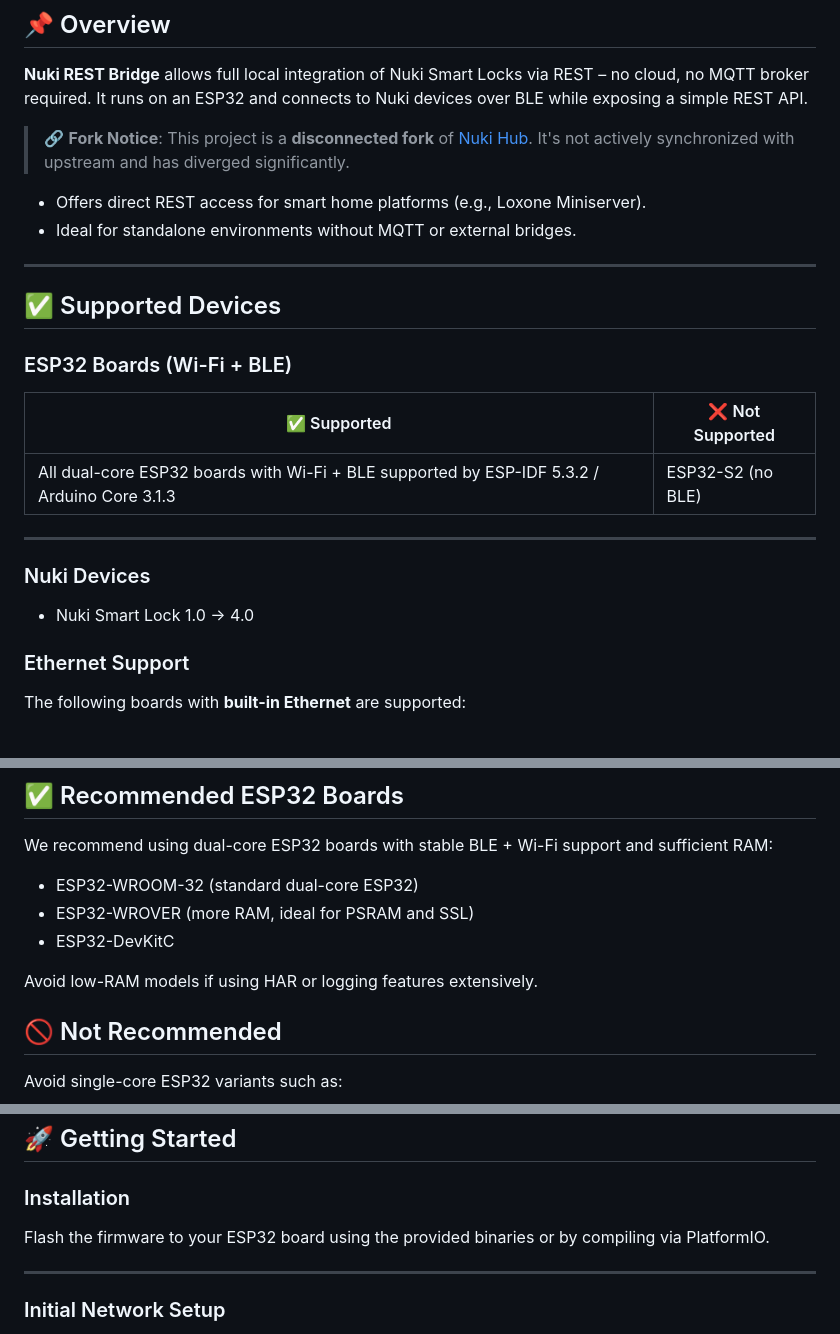
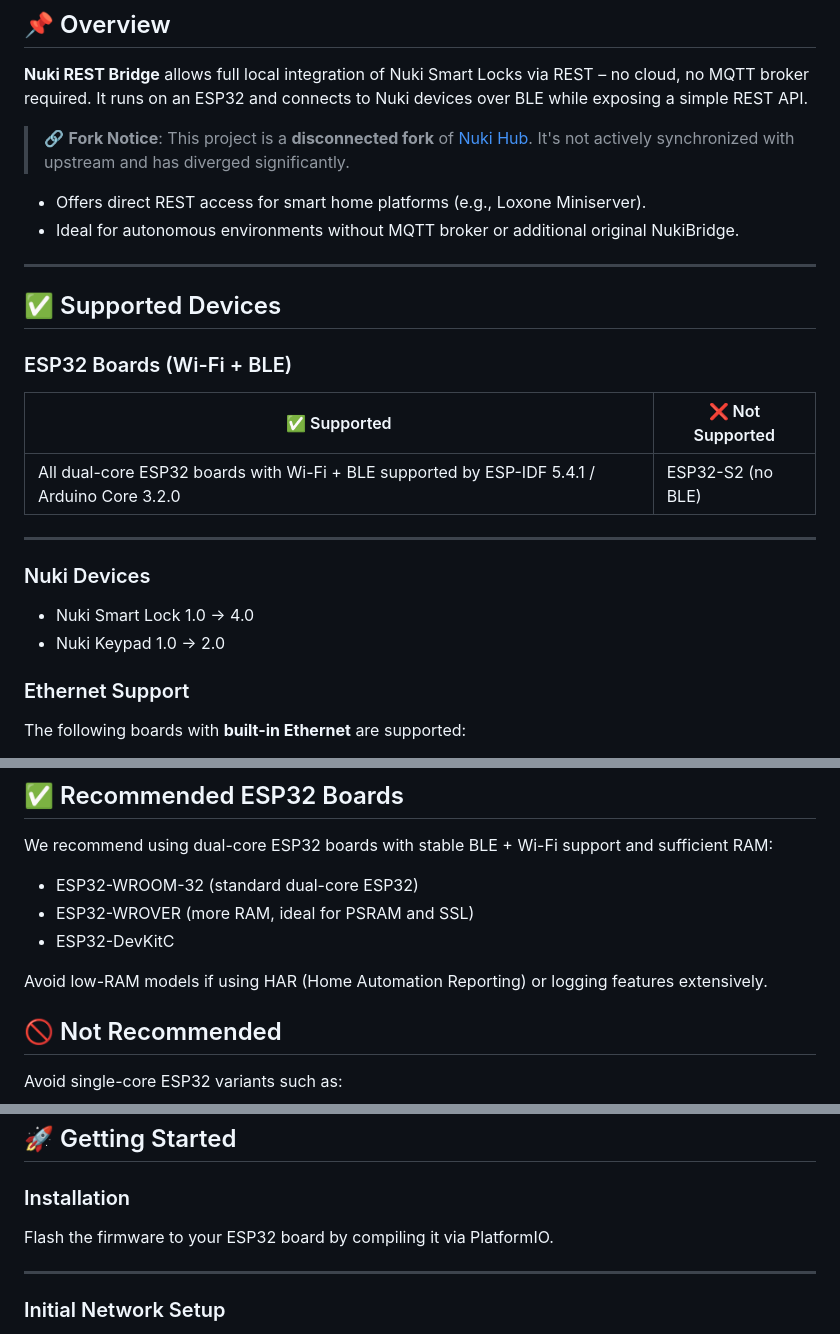
Before and after one commit to CalDymos/nuki-restbridge, a Markdown page: README.md, 3 parts joined by grey strips. Rendered like a GitHub page.

```diff
--- a/README.md
+++ b/README.md
@@ -60,7 +60,7 @@
 > 🔗 **Fork Notice**: This project is a **disconnected fork** of [Nuki Hub](https://github.com/technyon/nuki_hub). It's not actively synchronized with upstream and has diverged significantly.
 
 - Offers direct REST access for smart home platforms (e.g., Loxone Miniserver).
-- Ideal for standalone environments without MQTT or external bridges.
+- Ideal for autonomous environments without MQTT broker or additional original NukiBridge.
 
 ---
 
@@ -70,13 +70,14 @@
 
 | ✅ Supported | ❌ Not Supported |
 |-------------|------------------|
-| All dual-core ESP32 boards with Wi-Fi + BLE supported by ESP-IDF 5.3.2 / Arduino Core 3.1.3 | ESP32-S2 (no BLE) |
+| All dual-core ESP32 boards with Wi-Fi + BLE supported by ESP-IDF 5.4.1 / Arduino Core 3.2.0 | ESP32-S2 (no BLE) |
 
 ---
 
 ### Nuki Devices
 
 - Nuki Smart Lock 1.0 → 4.0
+- Nuki Keypad 1.0 -> 2.0
 
 ### Ethernet Support
 
@@ -101,7 +102,7 @@ We recommend using dual-core ESP32 boards with stable BLE + Wi-Fi support and su
 - ESP32-WROVER (more RAM, ideal for PSRAM and SSL)
 - ESP32-DevKitC
 
-Avoid low-RAM models if using HAR or logging features extensively.
+Avoid low-RAM models if using HAR (Home Automation Reporting) or logging features extensively.
 
 ## 🚫 Not Recommended
 
@@ -120,7 +121,7 @@ The bridge uses both CPU cores to handle BLE scanning, client connections, and w
 
 ### Installation
 
-Flash the firmware to your ESP32 board using the provided binaries or by compiling via PlatformIO.
+Flash the firmware to your ESP32 board by compiling it via PlatformIO.
 
 ---
 
```
